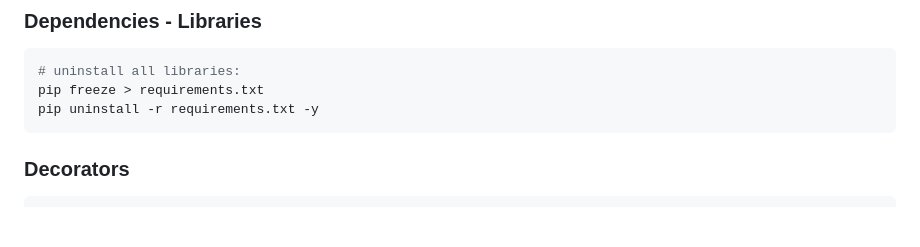
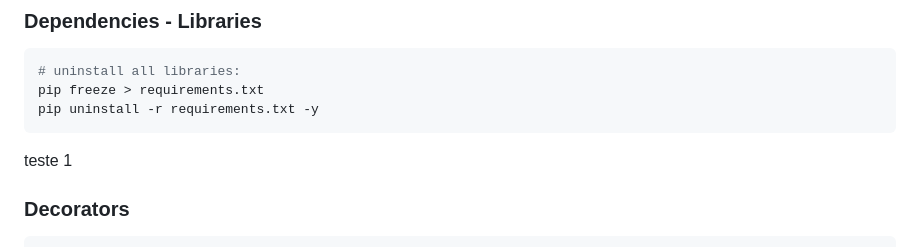
Before and after one commit to julianofinck/lernen, a Markdown page: Python.md, the part around the change. GitHub-like rendering; blank space fills up the shorter version.

````diff
--- a/Python.md
+++ b/Python.md
@@ -4,6 +4,8 @@
 pip freeze > requirements.txt
 pip uninstall -r requirements.txt -y
 ```
+
+teste 1
 
 ### Decorators
 ```python
````
